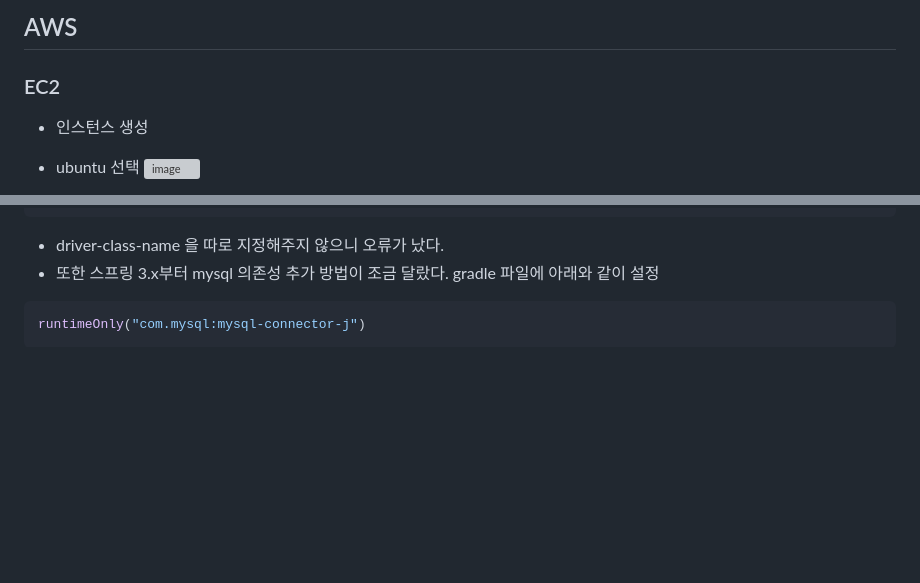
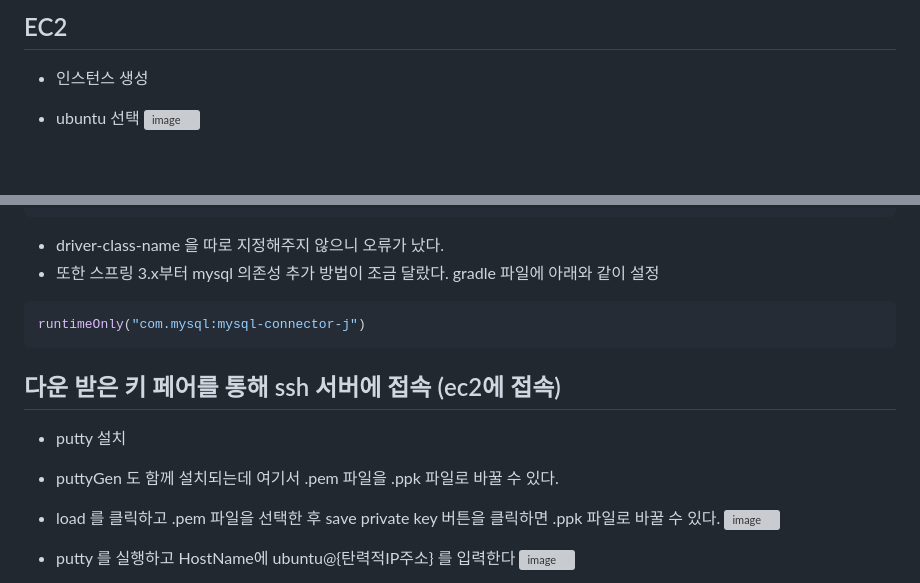
Before and after one commit to dgjinsu/AWS-study, a Markdown page: remembers.md, 2 parts joined by grey strips. Rendered like a GitHub page; blank space fills up the shorter version; grey boxes are pictures that could not be loaded.

````diff
--- a/remembers.md
+++ b/remembers.md
@@ -1,7 +1,4 @@
-## AWS
-
-
-### EC2
+## EC2
 
 * 인스턴스 생성
 * ubuntu 선택
@@ -81,3 +80,18 @@ spring:
 ```java
 runtimeOnly("com.mysql:mysql-connector-j")
 ```
+
+
+
+
+
+## 다운 받은 키 페어를 통해 ssh 서버에 접속 (ec2에 접속)
+
+* putty 설치
+* puttyGen 도 함께 설치되는데 여기서 .pem 파일을 .ppk 파일로 바꿀 수 있다.
+* load 를 클릭하고 .pem 파일을 선택한 후 save private key 버튼을 클릭하면 .ppk 파일로 바꿀 수 있다.
+![image](https://github.com/dgjinsu/AWS-study/assets/97269799/78ffe8d9-b5cc-4f70-a2f7-b3d7af4bdcd9)
+
+* putty 를 실행하고 HostName에 ubuntu@{탄력적IP주소} 를 입력한다
+![image](https://github.com/dgjinsu/AWS-study/assets/97269799/32c84ff0-e986-405a-8163-95d03af3591e)
+
````
Also changed, not shown: other parts of remembers.md (+8 -1 lines).
